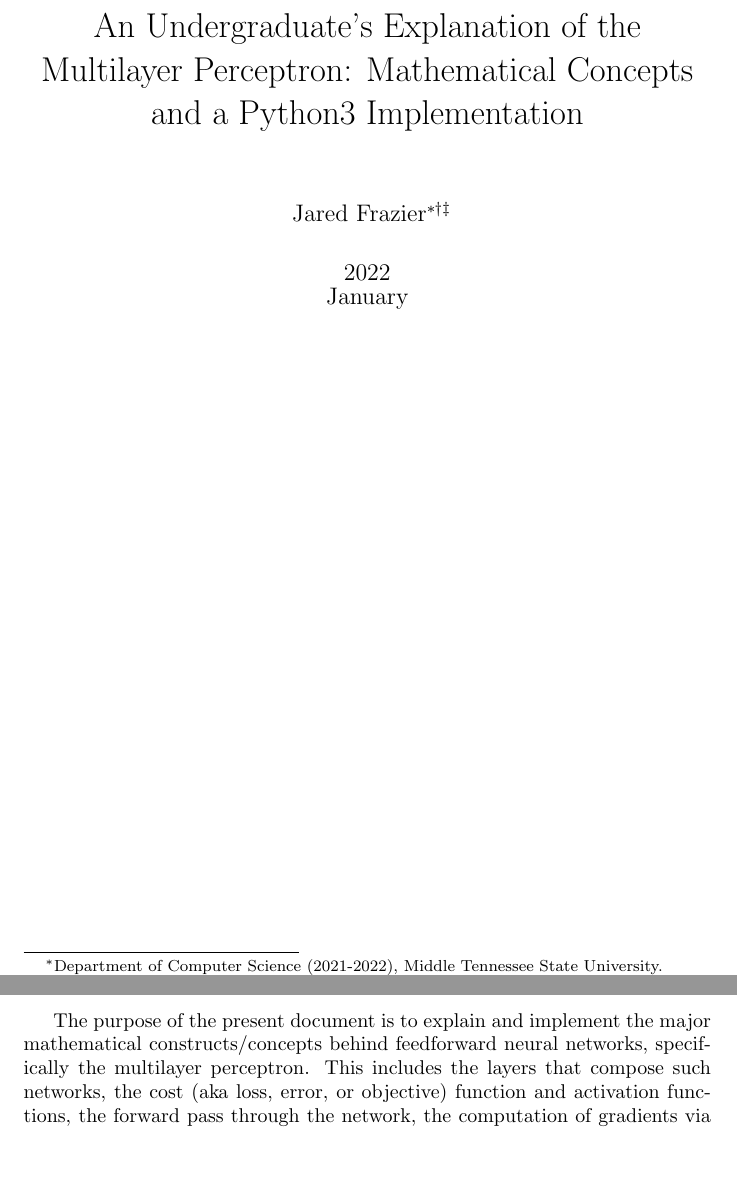
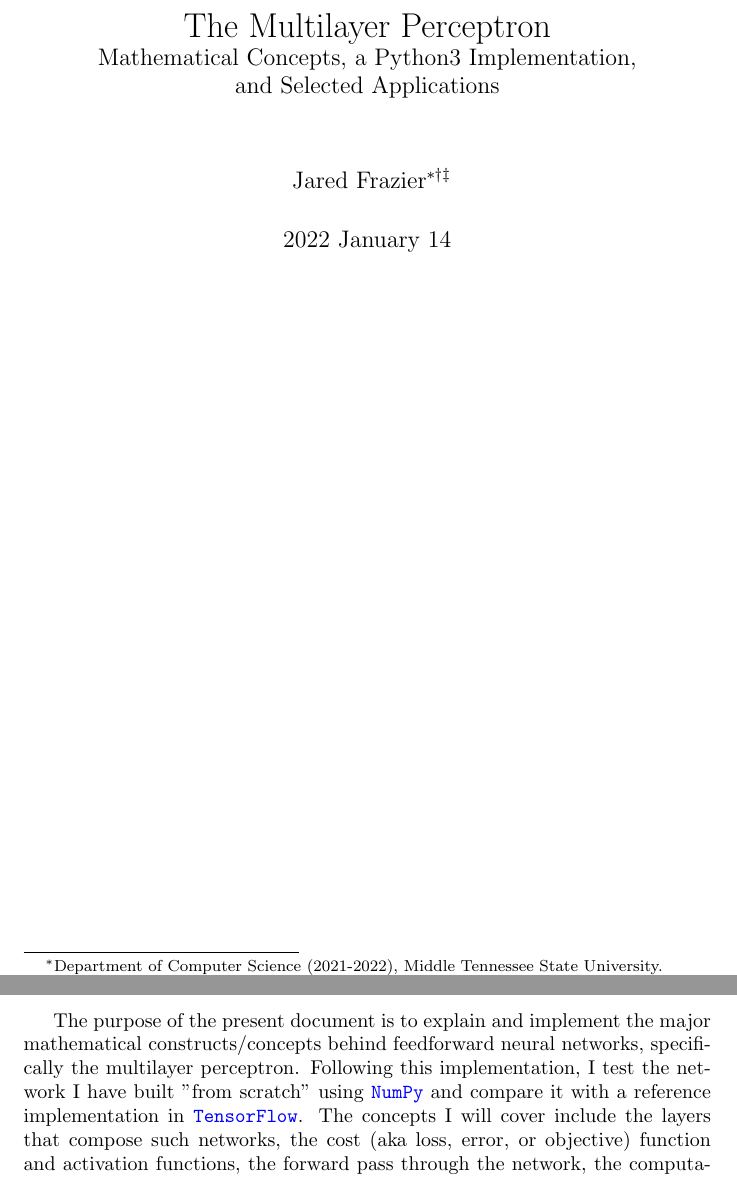
Before and after one commit to jfdev001/mlp-from-scratch, a LaTeX document (tex/report.tex): two parts of pages 1 and 3 of 19, joined at a grey line, cut at the place of the change, the shorter picture padded with empty space. Compiled offline with pdfLaTeX.

Commit message:
title changes

```diff
--- a/tex/report.tex
+++ b/tex/report.tex
@@ -43,9 +43,9 @@
 % Titular information
 % https://en.wikibooks.org/wiki/LaTeX/Title_Creation
 \title{
-	An Undergraduate's Explanation of the Multilayer Perceptron:
-	Mathematical Concepts and a Python3 Implementation}
-\date{2022 \\ January}
+	The Multilayer Perceptron \\
+	\large Mathematical Concepts, a Python3 Implementation, \\ and Selected Applications}
+\date{2022 January 14}
 \author{Jared Frazier\thanks{Department of Computer Science (2021-2022),
 Middle Tennessee State University.} \thanks{Department of Chemistry (2018-2021),
 Middle Tennessee State University.} \thanks{Not endorsed by or affiliated with any of the
@@ -64,9 +64,13 @@ authors or entities listed in the References section.}}
 
 The purpose of the present document is to explain and implement the major mathematical
 constructs/concepts behind feedforward neural networks, specifically the multilayer perceptron.
-This includes the layers that compose such networks, the cost (aka loss, error, or objective) function
-and activation functions, the forward pass through the network,
-the computation of gradients via backpropagation (a concept that is often "handwaved" to the extreme
+Following this implementation, I test the network I have built "from scratch" using
+\codeword{NumPy} and compare it with a reference implementation in \codeword{TensorFlow}.
+The concepts I will cover include the layers that compose such networks,
+the cost (aka loss, error, or objective) function and activation functions,
+the forward pass through the network,
+the computation of gradients via backpropagation (a concept that is often
+"handwaved" to the extreme
 or explained in so much detail as to be utterly confusing--at least in my experience),
 and the update of model parameters via mini-batch stochastic gradient descent.
 If the ideas such as \textit{layer} and \textit{backpropagation} are entirely unfamiliar
```
Also changed, not shown: tex/report.pdf, 6 other files.
